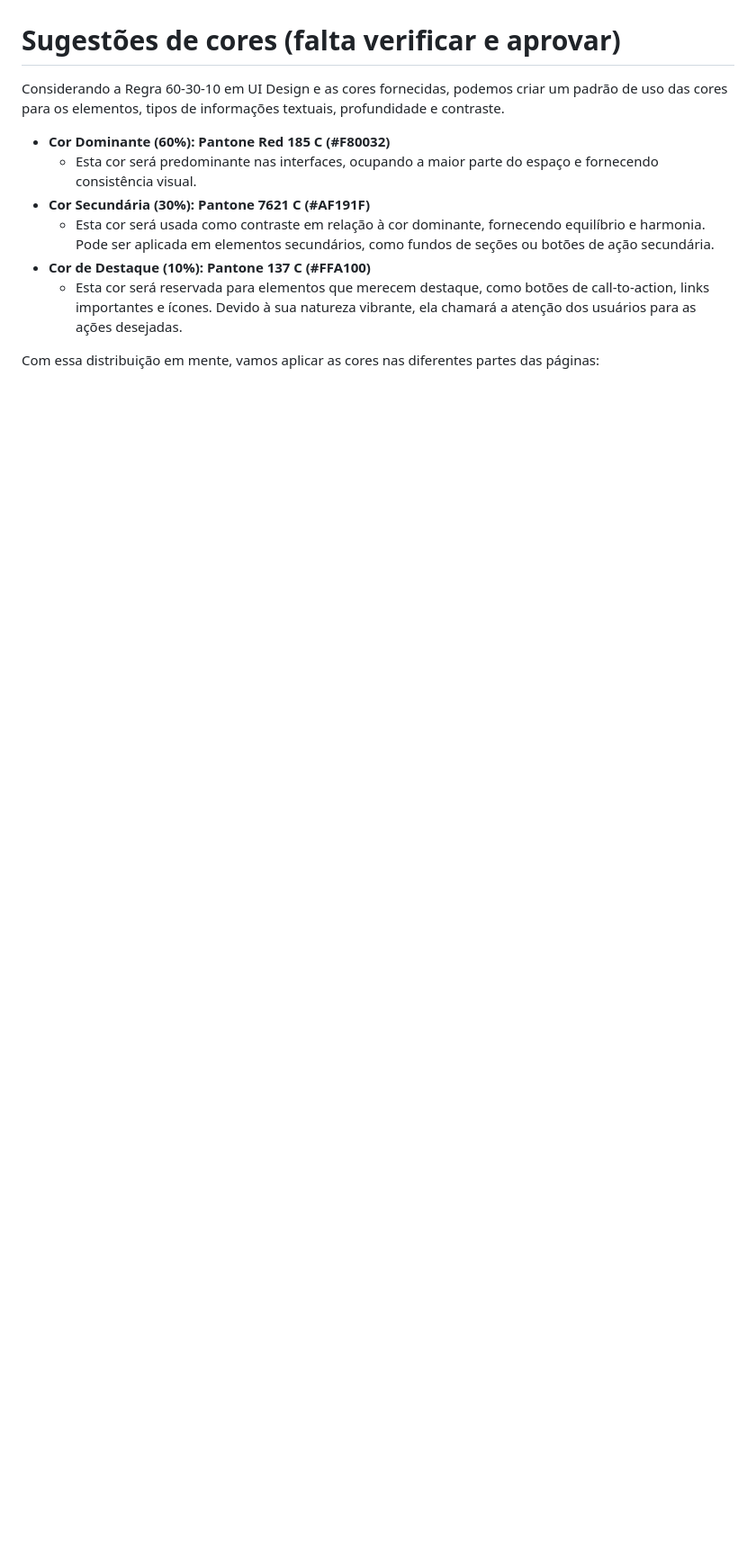
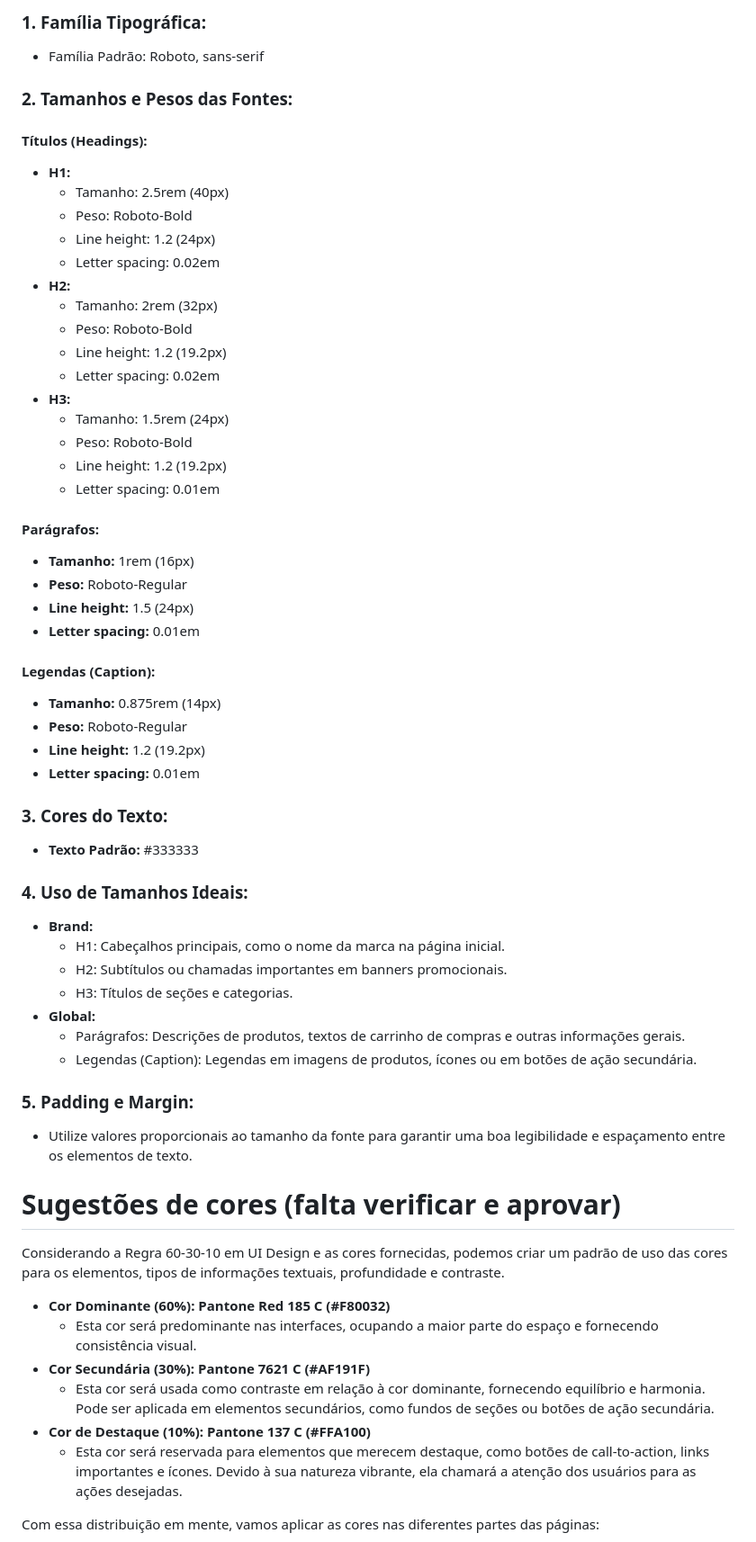
Before and after one commit to jacksoncassemiro/programacao-web1-nup1, a Markdown page: documentation/information.md, the part around one of its changes. Shown at 90% size. Rendered like a GitHub page; blank space fills up the shorter version.

```diff
--- a/documentation/information.md
+++ b/documentation/information.md
@@ -107,3 +113,58 @@ Site a ser feito redesign: [Americanas](https://www.americanas.com.br/ "‌")
+### 1. Família Tipográfica:
+
+- Família Padrão: Roboto, sans-serif
+
+### 2. Tamanhos e Pesos das Fontes:
+
+#### Títulos (Headings):
+
+- **H1:**
+  - Tamanho: 2.5rem (40px)
+  - Peso: Roboto-Bold
+  - Line height: 1.2 (24px)
+  - Letter spacing: 0.02em
+- **H2:**
+  - Tamanho: 2rem (32px)
+  - Peso: Roboto-Bold
+  - Line height: 1.2 (19.2px)
+  - Letter spacing: 0.02em
+- **H3:**
+  - Tamanho: 1.5rem (24px)
+  - Peso: Roboto-Bold
+  - Line height: 1.2 (19.2px)
+  - Letter spacing: 0.01em
+
+#### Parágrafos:
+
+- **Tamanho:** 1rem (16px)
+- **Peso:** Roboto-Regular
+- **Line height:** 1.5 (24px)
+- **Letter spacing:** 0.01em
+
+#### Legendas (Caption):
+
+- **Tamanho:** 0.875rem (14px)
+- **Peso:** Roboto-Regular
+- **Line height:** 1.2 (19.2px)
+- **Letter spacing:** 0.01em
+
+### 3. Cores do Texto:
+
+- **Texto Padrão:** #333333
+
+### 4. Uso de Tamanhos Ideais:
+
+- **Brand:**
+  - H1: Cabeçalhos principais, como o nome da marca na página inicial.
+  - H2: Subtítulos ou chamadas importantes em banners promocionais.
+  - H3: Títulos de seções e categorias.
+- **Global:**
+  - Parágrafos: Descrições de produtos, textos de carrinho de compras e outras informações gerais.
+  - Legendas (Caption): Legendas em imagens de produtos, ícones ou em botões de ação secundária.
+
+### 5. Padding e Margin:
+
+- Utilize valores proporcionais ao tamanho da fonte para garantir uma boa legibilidade e espaçamento entre os elementos de texto.
 
 # Sugestões de cores (falta verificar e aprovar)
 
```
Also changed, not shown: other parts of documentation/information.md (+80 -96 lines).
